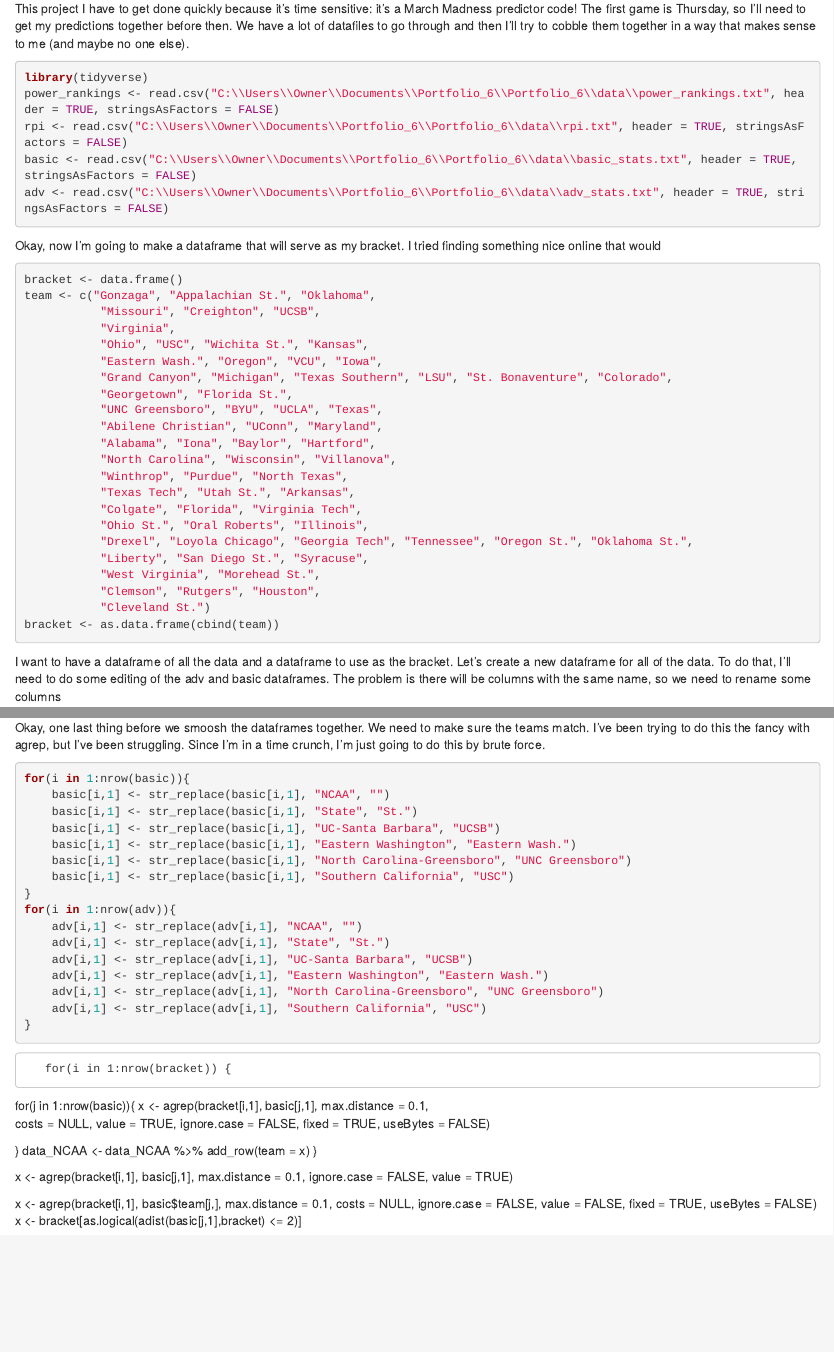
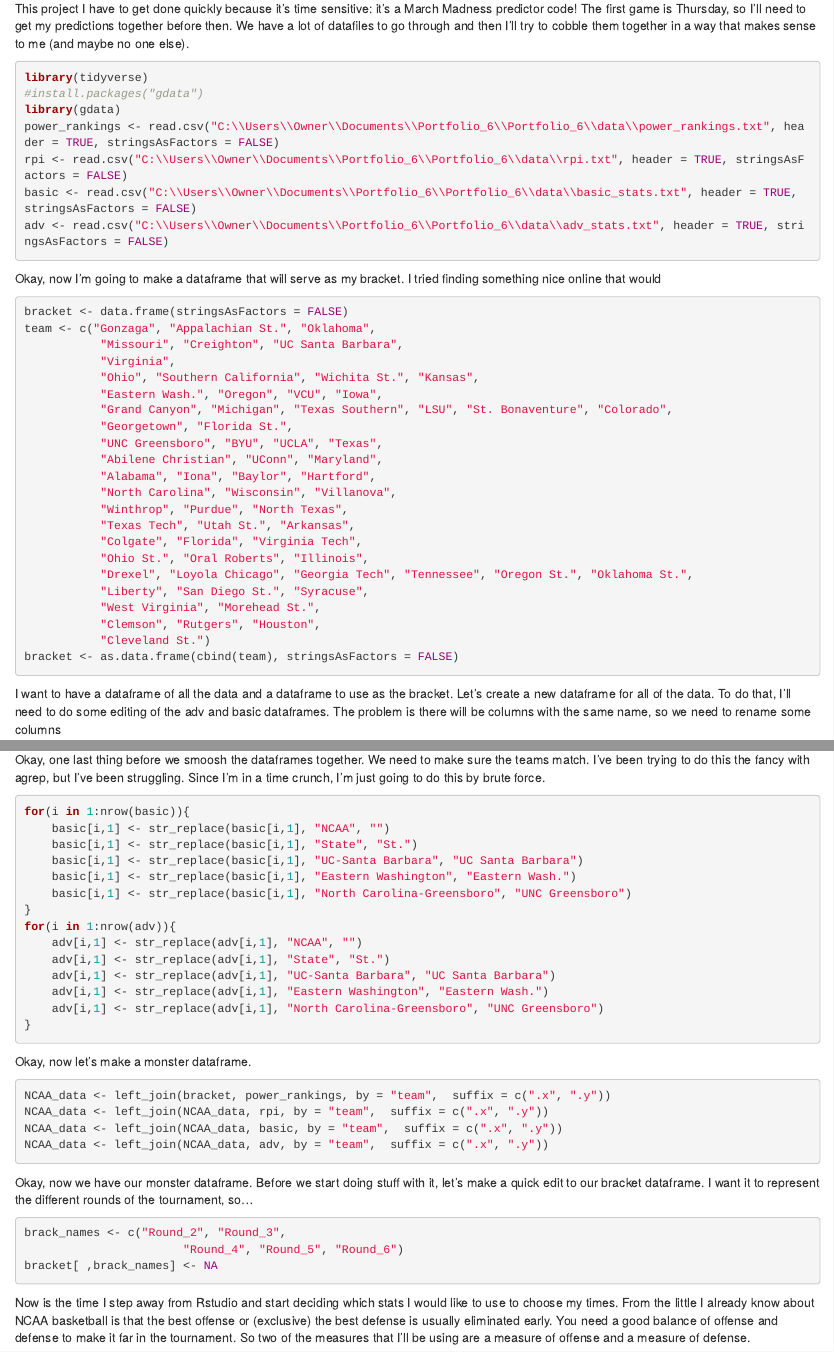
Before and after one commit to sliplr19/Portfolio_6, an R Markdown document (Portfolio_6.Rmd): the page in a window 1100 px wide, from 130 px down, and a second part further down, joined at a grey line. Rendered offline with R 4.5, knitr and Pandoc, with nearby package versions.

Commit message:
Finished settting up the dataframes. Time to choose some stats!

````diff
--- a/Portfolio_6.Rmd
+++ b/Portfolio_6.Rmd
@@ -9,6 +9,8 @@ This project I have to get done quickly because it's time sensitive: it's a Marc
 
 ```{r packages_data, warning = FALSE, message = FALSE}
 library(tidyverse)
+#install.packages("gdata")
+library(gdata)
 power_rankings <- read.csv("C:\\Users\\Owner\\Documents\\Portfolio_6\\Portfolio_6\\data\\power_rankings.txt", header = TRUE, stringsAsFactors = FALSE)
 rpi <- read.csv("C:\\Users\\Owner\\Documents\\Portfolio_6\\Portfolio_6\\data\\rpi.txt", header = TRUE, stringsAsFactors = FALSE)
 basic <- read.csv("C:\\Users\\Owner\\Documents\\Portfolio_6\\Portfolio_6\\data\\basic_stats.txt", header = TRUE, stringsAsFactors = FALSE)
@@ -17,11 +19,11 @@ adv <- read.csv("C:\\Users\\Owner\\Documents\\Portfolio_6\\Portfolio_6\\data\\ad
 
 Okay, now I'm going to make a dataframe that will serve as my bracket. I tried finding something nice online that would
 ```{r bracket_creation}
-bracket <- data.frame()
+bracket <- data.frame(stringsAsFactors = FALSE)
 team <- c("Gonzaga", "Appalachian St.", "Oklahoma",
-           "Missouri", "Creighton", "UCSB",
+           "Missouri", "Creighton", "UC Santa Barbara",
            "Virginia",
-           "Ohio", "USC", "Wichita St.", "Kansas",
+           "Ohio", "Southern California", "Wichita St.", "Kansas",
            "Eastern Wash.", "Oregon", "VCU", "Iowa",
            "Grand Canyon", "Michigan", "Texas Southern", "LSU", "St. Bonaventure", "Colorado",
            "Georgetown", "Florida St.",
@@ -38,7 +40,7 @@ team <- c("Gonzaga", "Appalachian St.", "Oklahoma",
            "West Virginia", "Morehead St.",
            "Clemson", "Rutgers", "Houston",
            "Cleveland St.")
-bracket <- as.data.frame(cbind(team))
+bracket <- as.data.frame(cbind(team), stringsAsFactors = FALSE)
 ```
 
 I want to have a dataframe of all the data and a dataframe to use as the bracket. Let's create a new dataframe for all of the data. To do that, I'll need to do some editing of the adv and basic dataframes. The problem is there will be columns with the same name, so we need to rename some columns
@@ -81,39 +83,34 @@ Okay, one last thing before we smoosh the dataframes together. We need to make s
 for(i in 1:nrow(basic)){
     basic[i,1] <- str_replace(basic[i,1], "NCAA", "")
     basic[i,1] <- str_replace(basic[i,1], "State", "St.")
-    basic[i,1] <- str_replace(basic[i,1], "UC-Santa Barbara", "UCSB")
+    basic[i,1] <- str_replace(basic[i,1], "UC-Santa Barbara", "UC Santa Barbara")
     basic[i,1] <- str_replace(basic[i,1], "Eastern Washington", "Eastern Wash.")
     basic[i,1] <- str_replace(basic[i,1], "North Carolina-Greensboro", "UNC Greensboro")
-    basic[i,1] <- str_replace(basic[i,1], "Southern California", "USC")
 }
 for(i in 1:nrow(adv)){
     adv[i,1] <- str_replace(adv[i,1], "NCAA", "")
     adv[i,1] <- str_replace(adv[i,1], "State", "St.")
-    adv[i,1] <- str_replace(adv[i,1], "UC-Santa Barbara", "UCSB")
+    adv[i,1] <- str_replace(adv[i,1], "UC-Santa Barbara", "UC Santa Barbara")
     adv[i,1] <- str_replace(adv[i,1], "Eastern Washington", "Eastern Wash.")
     adv[i,1] <- str_replace(adv[i,1], "North Carolina-Greensboro", "UNC Greensboro")
-    adv[i,1] <- str_replace(adv[i,1], "Southern California", "USC")
 }
 
 ```
+Okay, now let's make a monster dataframe.
 
-       for(i in 1:nrow(bracket)) {
-  for(j in 1:nrow(basic)){
-    x <- agrep(bracket[i,1], basic[j,1], max.distance = 0.1,
-                costs = NULL, value = TRUE,
-                ignore.case = FALSE, fixed = TRUE,
-                useBytes = FALSE)
+```{r all_data}
+NCAA_data <- left_join(bracket, power_rankings, by = "team",  suffix = c(".x", ".y"))
+NCAA_data <- left_join(NCAA_data, rpi, by = "team",  suffix = c(".x", ".y"))
+NCAA_data <- left_join(NCAA_data, basic, by = "team",  suffix = c(".x", ".y"))
+NCAA_data <- left_join(NCAA_data, adv, by = "team",  suffix = c(".x", ".y"))
+```
 
-  }
-   data_NCAA <- data_NCAA %>%
-      add_row(team = x)
-}
+Okay, now we have our monster dataframe. Before we start doing stuff with it, let's make a quick edit to our bracket dataframe. I want it to represent the different rounds of the tournament, so...
 
-x <- agrep(bracket[i,1], basic[j,1], max.distance = 0.1,          ignore.case = FALSE, value = TRUE)
+```{r bracket_rev}
+brack_names <- c("Round_2", "Round_3",
+                       "Round_4", "Round_5", "Round_6")
+bracket[ ,brack_names] <- NA
 
-
-
- x <- agrep(bracket[i,1], basic$team[j,], max.distance = 0.1, costs = NULL,
-      ignore.case = FALSE, value = FALSE, fixed = TRUE,
-      useBytes = FALSE)
-       x <- bracket[as.logical(adist(basic[j,1],bracket) <= 2)]
+```
+Now is the time I step away from Rstudio and start deciding which stats I would like to use to choose my times. From the little I already know about NCAA basketball is that the best offense or (exclusive) the best defense is usually eliminated early. You need a good balance of offense and defense to make it far in the tournament. So two of the measures that I'll be using are a measure of offense and a measure of defense.
````
